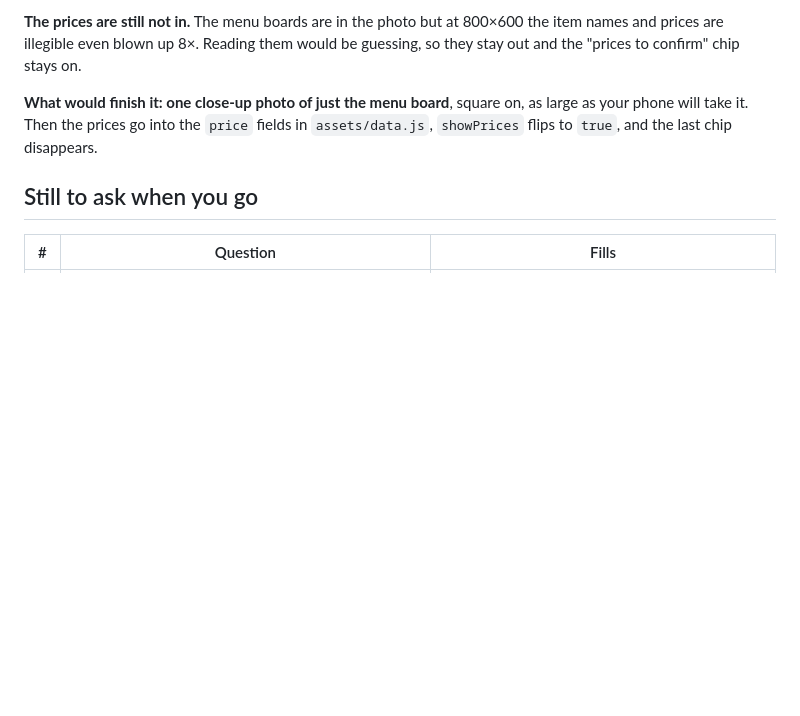
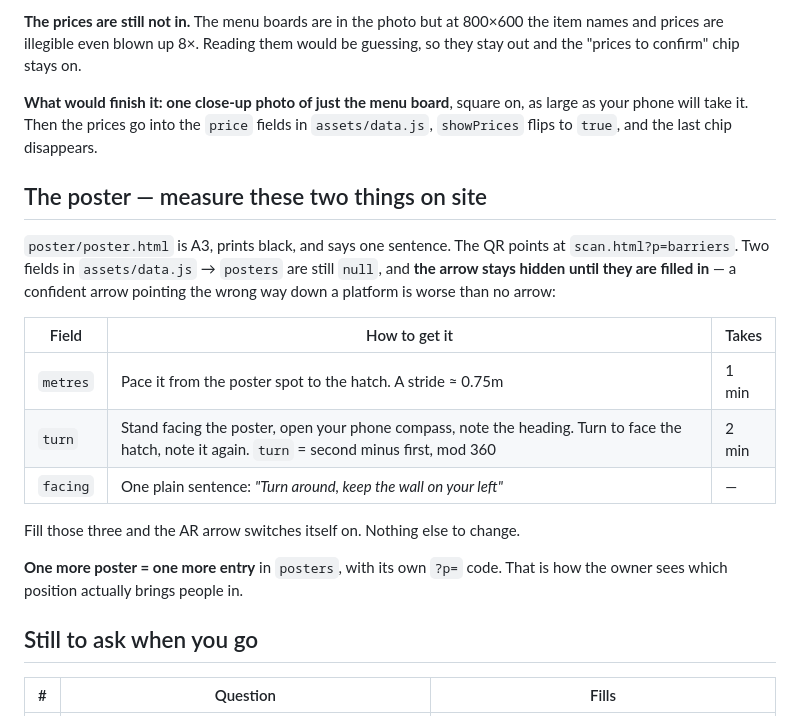
Before and after one commit to apeq591/bean-me-up, a Markdown page: RECON.md, the part around the change. Rendered like a GitHub page; blank space fills up the shorter version.

Commit message:
docs: what to measure on site to switch the arrow on

```diff
--- a/RECON.md
+++ b/RECON.md
@@ -71,6 +71,24 @@ guessing, so they stay out and the "prices to confirm" chip stays on.
 as large as your phone will take it. Then the prices go into the `price` fields
 in `assets/data.js`, `showPrices` flips to `true`, and the last chip disappears.
 
+## The poster — measure these two things on site
+
+`poster/poster.html` is A3, prints black, and says one sentence. The QR points
+at `scan.html?p=barriers`. Two fields in `assets/data.js` → `posters` are still
+`null`, and **the arrow stays hidden until they are filled in** — a confident
+arrow pointing the wrong way down a platform is worse than no arrow:
+
+| Field | How to get it | Takes |
+|---|---|---|
+| `metres` | Pace it from the poster spot to the hatch. A stride ≈ 0.75m | 1 min |
+| `turn` | Stand facing the poster, open your phone compass, note the heading. Turn to face the hatch, note it again. `turn` = second minus first, mod 360 | 2 min |
+| `facing` | One plain sentence: *"Turn around, keep the wall on your left"* | — |
+
+Fill those three and the AR arrow switches itself on. Nothing else to change.
+
+**One more poster = one more entry** in `posters`, with its own `?p=` code. That
+is how the owner sees which position actually brings people in.
+
 ## Still to ask when you go
 
 | # | Question | Fills |
```
